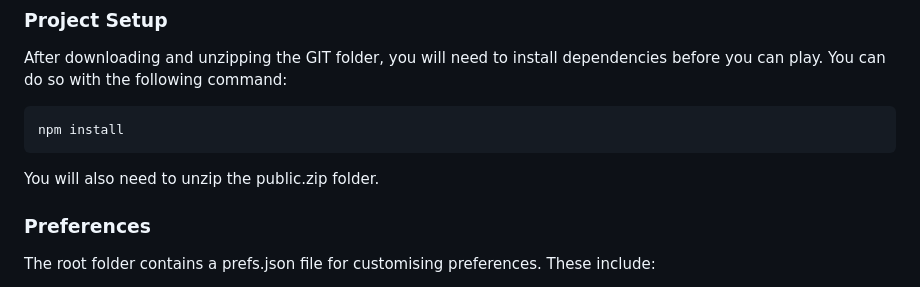
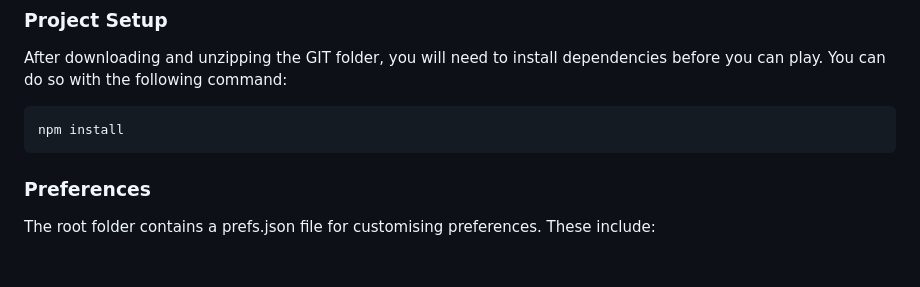
Before and after one commit to AJW8/Quiplash-Clone, a Markdown page: README.md, the part around the change. Drawn GitHub-style; blank space fills up the shorter version.

````diff
--- a/README.md
+++ b/README.md
@@ -28,8 +28,6 @@ After downloading and unzipping the GIT folder, you will need to install depende
 npm install
 ```
 
-You will also need to unzip the public.zip folder.
-
 ### Preferences
 The root folder contains a prefs.json file for customising preferences.  These include:
 - The password required to host a game
````
